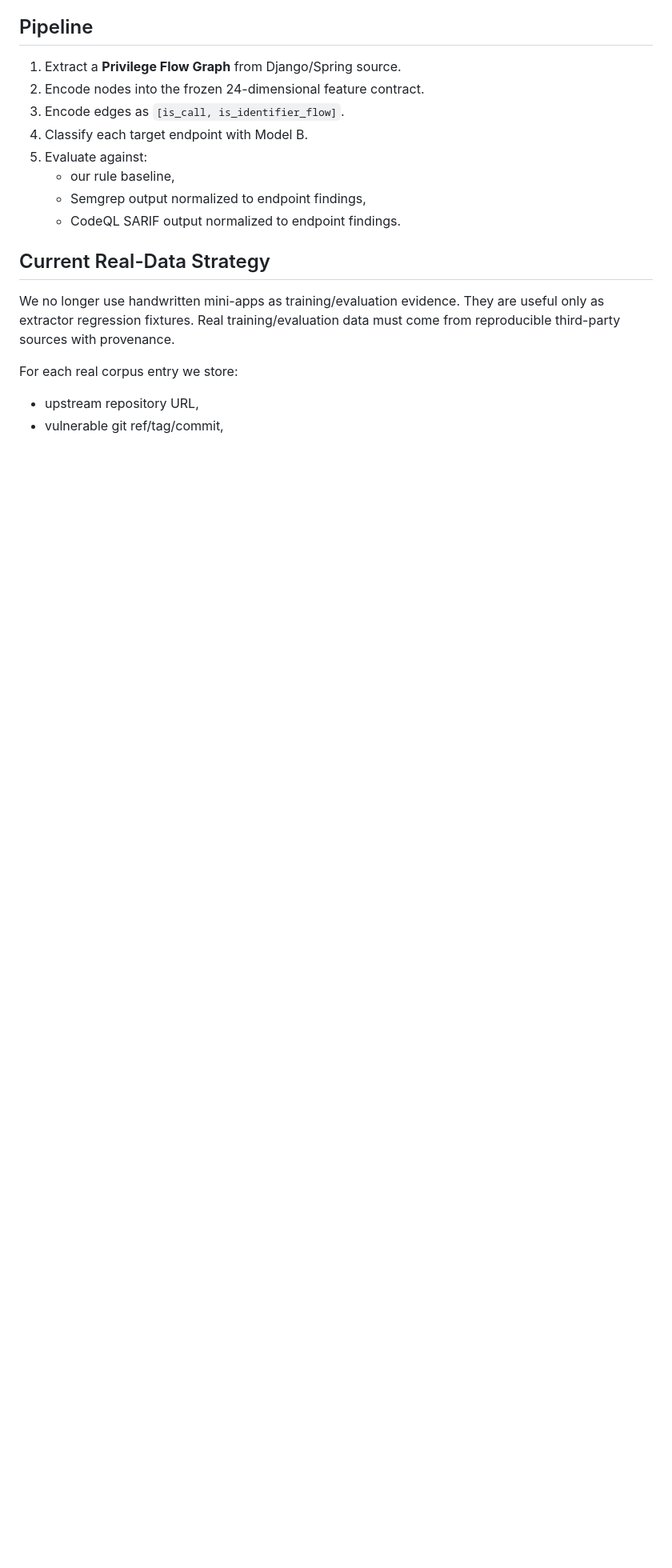
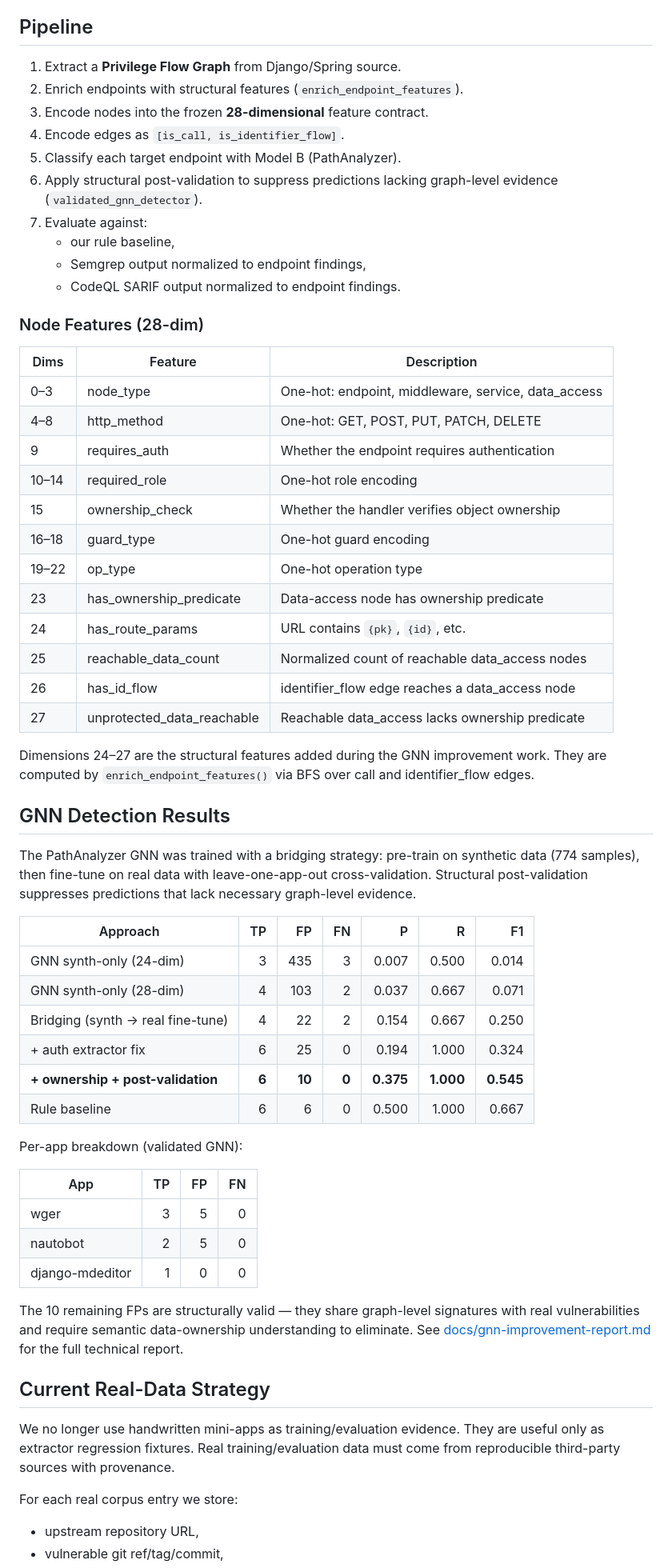
Before and after one commit to asmaaiscoding/PFG, a Markdown page: README.md, the part around one of its changes. Shown at 80% size. Rendered like a GitHub page; blank space fills up the shorter version.

```diff
--- a/README.md
+++ b/README.md
@@ -30,13 +30,66 @@ route parameter {pk}
 ## Pipeline
 
 1. Extract a **Privilege Flow Graph** from Django/Spring source.
-2. Encode nodes into the frozen 24-dimensional feature contract.
-3. Encode edges as `[is_call, is_identifier_flow]`.
-4. Classify each target endpoint with Model B.
-5. Evaluate against:
+2. Enrich endpoints with structural features (`enrich_endpoint_features`).
+3. Encode nodes into the frozen **28-dimensional** feature contract.
+4. Encode edges as `[is_call, is_identifier_flow]`.
+5. Classify each target endpoint with Model B (PathAnalyzer).
+6. Apply structural post-validation to suppress predictions lacking
+   graph-level evidence (`validated_gnn_detector`).
+7. Evaluate against:
    - our rule baseline,
    - Semgrep output normalized to endpoint findings,
    - CodeQL SARIF output normalized to endpoint findings.
+
+### Node Features (28-dim)
+
+| Dims | Feature | Description |
+|------|---------|-------------|
+| 0–3 | node_type | One-hot: endpoint, middleware, service, data_access |
+| 4–8 | http_method | One-hot: GET, POST, PUT, PATCH, DELETE |
+| 9 | requires_auth | Whether the endpoint requires authentication |
+| 10–14 | required_role | One-hot role encoding |
+| 15 | ownership_check | Whether the handler verifies object ownership |
+| 16–18 | guard_type | One-hot guard encoding |
+| 19–22 | op_type | One-hot operation type |
+| 23 | has_ownership_predicate | Data-access node has ownership predicate |
+| 24 | has_route_params | URL contains `{pk}`, `{id}`, etc. |
+| 25 | reachable_data_count | Normalized count of reachable data_access nodes |
+| 26 | has_id_flow | identifier_flow edge reaches a data_access node |
+| 27 | unprotected_data_reachable | Reachable data_access lacks ownership predicate |
+
+Dimensions 24–27 are the structural features added during the GNN improvement
+work. They are computed by `enrich_endpoint_features()` via BFS over call and
+identifier_flow edges.
+
+## GNN Detection Results
+
+The PathAnalyzer GNN was trained with a bridging strategy: pre-train on
+synthetic data (774 samples), then fine-tune on real data with leave-one-app-out
+cross-validation. Structural post-validation suppresses predictions that lack
+necessary graph-level evidence.
+
+| Approach | TP | FP | FN | P | R | F1 |
+|---|---:|---:|---:|---:|---:|---:|
+| GNN synth-only (24-dim) | 3 | 435 | 3 | 0.007 | 0.500 | 0.014 |
+| GNN synth-only (28-dim) | 4 | 103 | 2 | 0.037 | 0.667 | 0.071 |
+| Bridging (synth → real fine-tune) | 4 | 22 | 2 | 0.154 | 0.667 | 0.250 |
+| + auth extractor fix | 6 | 25 | 0 | 0.194 | 1.000 | 0.324 |
+| **+ ownership + post-validation** | **6** | **10** | **0** | **0.375** | **1.000** | **0.545** |
+| Rule baseline | 6 | 6 | 0 | 0.500 | 1.000 | 0.667 |
+
+Per-app breakdown (validated GNN):
+
+| App | TP | FP | FN |
+|---|---:|---:|---:|
+| wger | 3 | 5 | 0 |
+| nautobot | 2 | 5 | 0 |
+| django-mdeditor | 1 | 0 | 0 |
+
+The 10 remaining FPs are structurally valid — they share graph-level signatures
+with real vulnerabilities and require semantic data-ownership understanding to
+eliminate. See [docs/gnn-improvement-report.md](docs/gnn-improvement-report.md)
+for the full technical report.
 
 ## Current Real-Data Strategy
 
```
Also changed, not shown: other parts of README.md (+11 -12 lines), benchmarks/realworld/README.md (+38 -0 lines).
